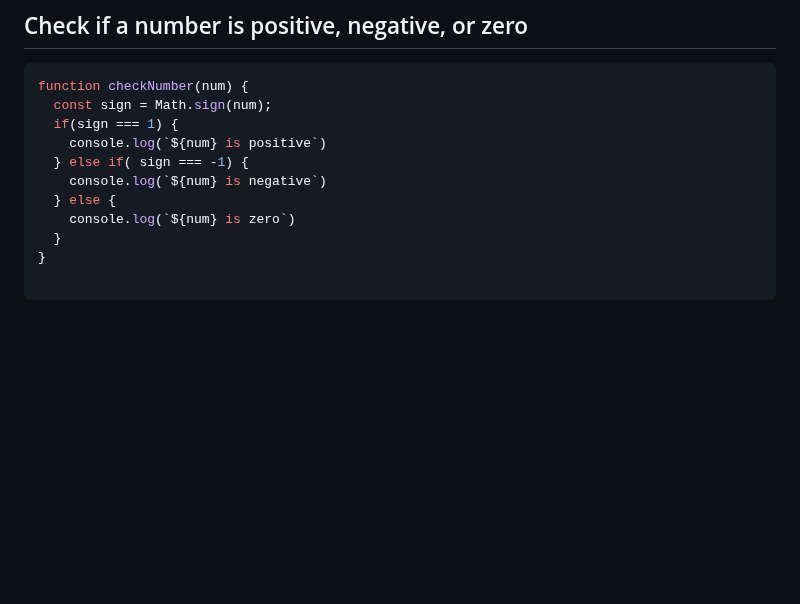
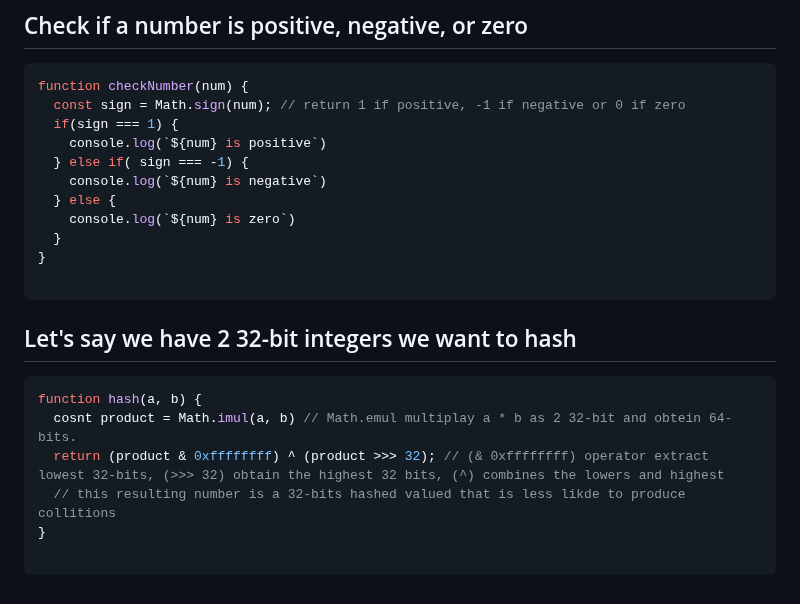
Before and after one commit to Mhdez221993/JavaScript, a Markdown page: utilities.md, the part around the change. Drawn GitHub-style; blank space fills up the shorter version.

Commit message:
Hast an 32-bit number

````diff
--- a/utilities.md
+++ b/utilities.md
@@ -341,7 +341,7 @@ console.log(distance) // Output: 4.242640687119285
 ## Check if a number is positive, negative, or zero
 ```js
 function checkNumber(num) {
-  const sign = Math.sign(num);
+  const sign = Math.sign(num); // return 1 if positive, -1 if negative or 0 if zero
   if(sign === 1) {
     console.log(`${num} is positive`)
   } else if( sign === -1) {
@@ -352,3 +352,13 @@ function checkNumber(num) {
 }
 
 ```
+
+## Let's say we have 2 32-bit integers we want to hash
+```js
+function hash(a, b) {
+  cosnt product = Math.imul(a, b) // Math.emul multiplay a * b as 2 32-bit and obtein 64-bits.
+  return (product & 0xffffffff) ^ (product >>> 32); // (& 0xffffffff) operator extract lowest 32-bits, (>>> 32) obtain the highest 32 bits, (^) combines the lowers and highest
+  // this resulting number is a 32-bits hashed valued that is less likde to produce collitions
+}
+
+```
````
